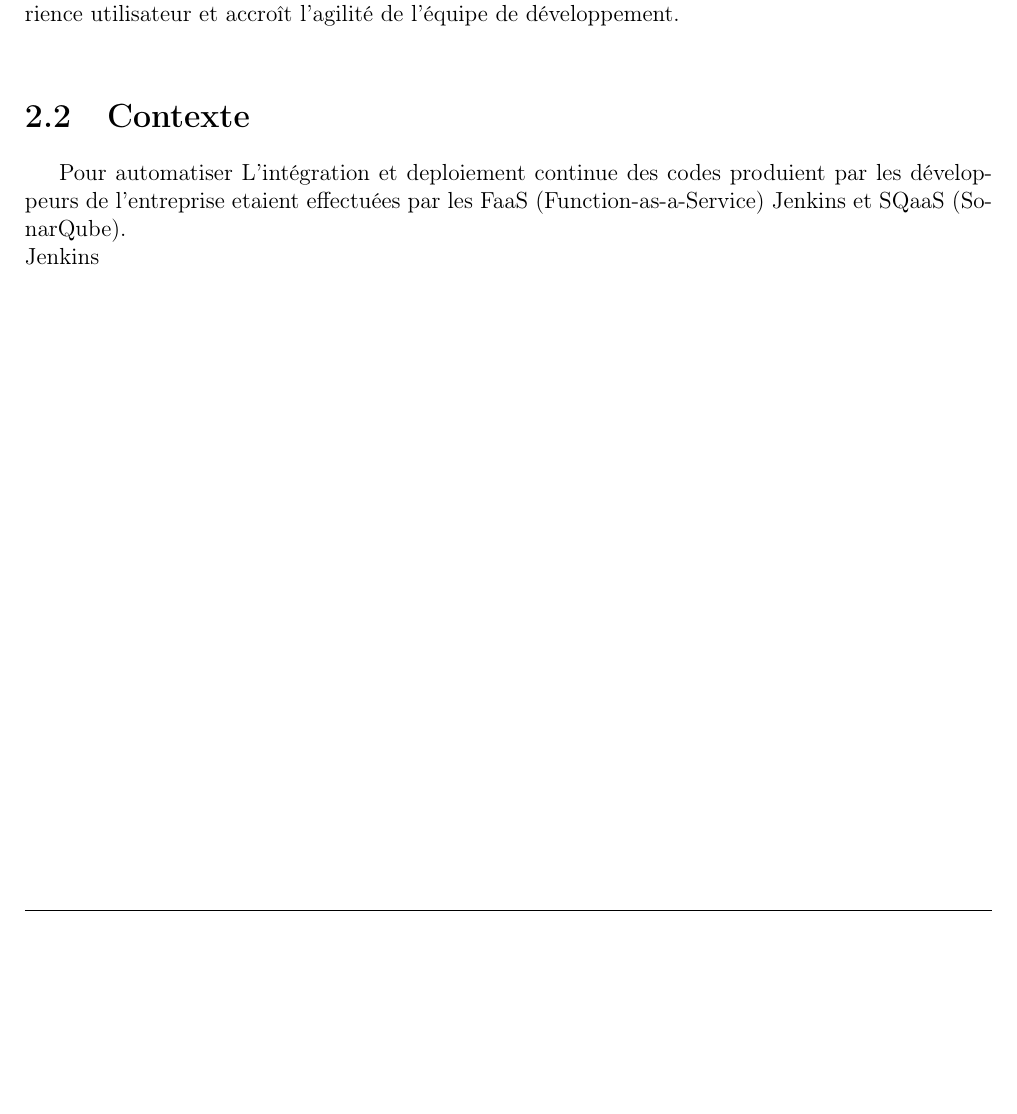
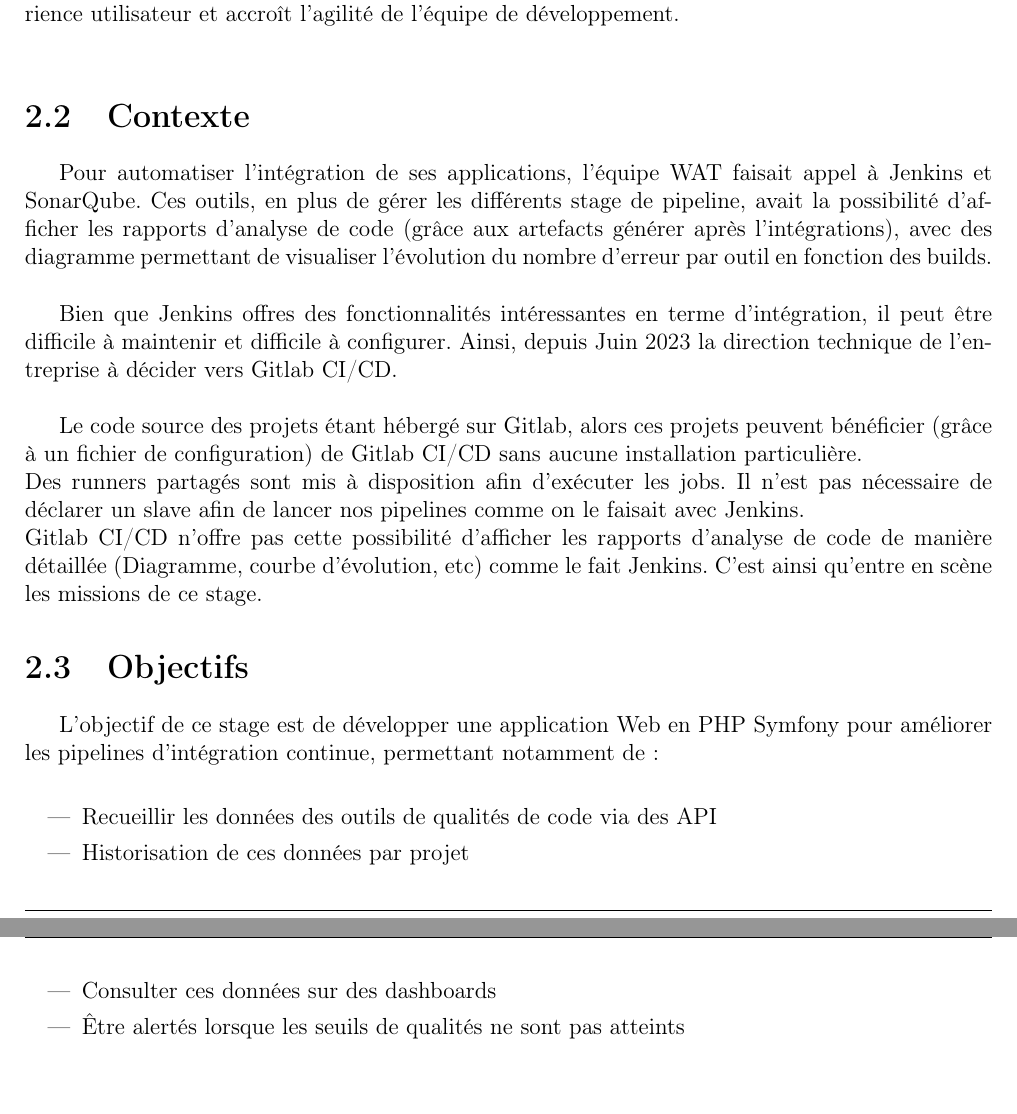
Before and after one commit to TuoAdama/rapport-stage-istic, a LaTeX document (memoire.tex, which reads chap_2/chapitre_2.tex): part of page 9 of 9 before the commit and two parts of pages 8 and 9 of 10 after it, the two joined at a grey line, cut so that both start at the same text, the shorter picture padded with empty space. Compiled offline with pdfLaTeX.

Commit message:
contexte et objectifs

```diff
--- a/chap_2/chapitre_2.tex
+++ b/chap_2/chapitre_2.tex
@@ -15,6 +15,22 @@
 
 		L'objectif principal du déploiement continu est de réduire le temps entre la validation d'une modification de code et sa disponibilité pour les utilisateurs finaux. Cela permet de livrer plus rapidement de nouvelles fonctionnalités, des améliorations et des correctifs, ce qui améliore l'expérience utilisateur et accroît l'agilité de l'équipe de développement.\\
 	\section{Contexte}
-	Pour automatiser
-	L'intégration et deploiement continue des codes produient par les développeurs de l'entreprise etaient effectuées par les FaaS (Function-as-a-Service) Jenkins et SQaaS (SonarQube).\\
-	Jenkins
+
+		Pour automatiser l'intégration de ses applications, l'équipe WAT faisait appel à Jenkins et SonarQube. Ces outils, en plus de gérer les différents stage de pipeline, avait la possibilité d'afficher les rapports d'analyse de code (grâce aux artefacts générer après l'intégrations), avec des diagramme permettant de visualiser l'évolution du nombre d'erreur par outil en fonction des builds.\\
+
+		Bien que Jenkins offres des fonctionnalités intéressantes en terme d'intégration, il peut être difficile à maintenir et difficile à configurer. Ainsi, depuis Juin 2023 la direction technique de l'entreprise à décider vers Gitlab CI/CD.\\
+
+		Le code source des projets étant hébergé sur Gitlab, alors ces projets peuvent bénéficier (grâce à un fichier de configuration) de Gitlab CI/CD sans aucune installation particulière.\\
+		Des runners partagés sont mis à disposition afin d’exécuter les jobs. Il n'est pas nécessaire de déclarer un slave afin de lancer nos pipelines comme on le faisait avec Jenkins.\\
+		Gitlab CI/CD n'offre pas cette possibilité d'afficher les rapports d'analyse de code de manière détaillée (Diagramme, courbe d'évolution, etc) comme le fait Jenkins.
+		C'est ainsi qu'entre en scène les missions de ce stage.
+
+	\section{Objectifs}
+	L’objectif de ce stage est de développer une application Web en PHP Symfony
+	pour améliorer les pipelines d’intégration continue, permettant notamment de :\\
+	\begin{itemize}
+		\item Recueillir les données des outils de qualités de code via des API
+		\item Historisation de ces données par projet
+		\item Consulter ces données sur des dashboards
+		\item Être alertés lorsque les seuils de qualités ne sont pas atteints
+	\end{itemize}
--- a/memoire.tex
+++ b/memoire.tex
@@ -33,7 +33,7 @@
 		\end{tikzpicture}
 	}
 }
-\fancyhead[R]{2020-2021}
+\fancyhead[R]{2022-2023}
 
 
 \usepackage{enumitem}
```
Also changed, not shown: chap_1/chapitre_1.tex (+1 -1 lines), memoire.bbl (added), memoire.pdf, memoire.tex (8 more changed lines), 7 other files.
